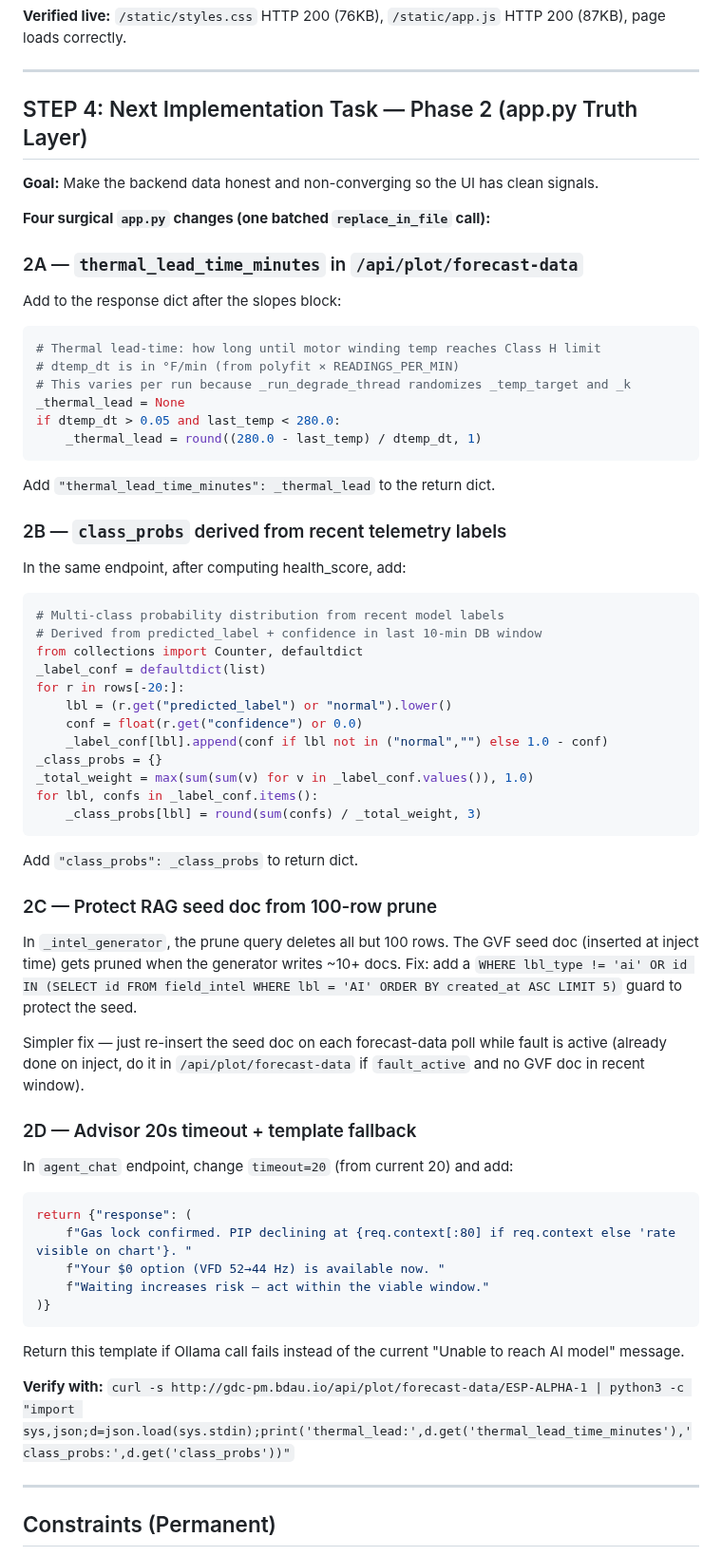
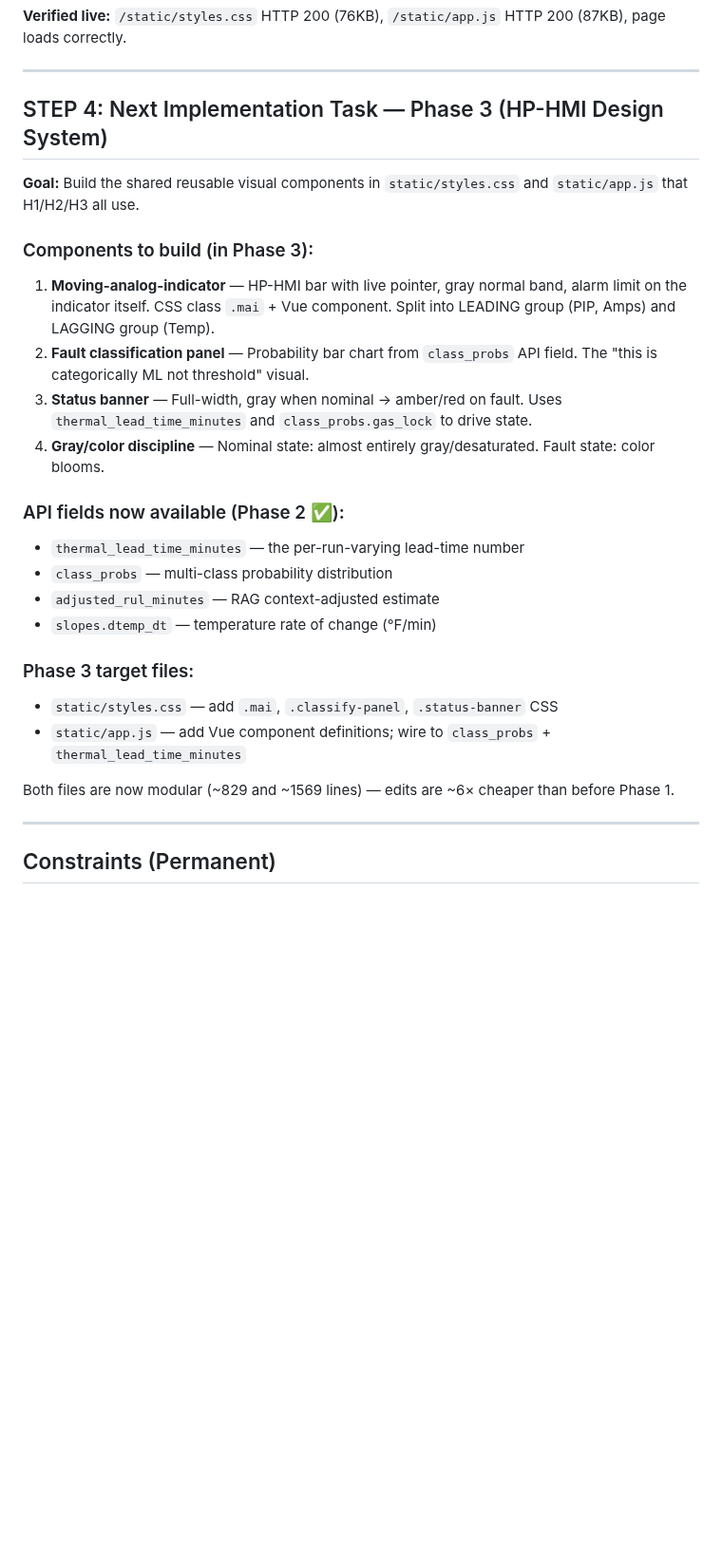
Before and after one commit to bdau-goog/gdc-pm, a Markdown page: docs/NEXT_SESSION_PROMPT.md, the part around one of its changes. Shown at 95% size. Drawn GitHub-style; blank space fills up the shorter version.

````diff
--- a/docs/NEXT_SESSION_PROMPT.md
+++ b/docs/NEXT_SESSION_PROMPT.md
@@ -55,59 +72,27 @@ cat ~/gdc-pm/docs/DEMO_MASTER.md
 
 ---
 
-## STEP 4: Next Implementation Task — Phase 2 (app.py Truth Layer)
+## STEP 4: Next Implementation Task — Phase 3 (HP-HMI Design System)
 
-**Goal:** Make the backend data honest and non-converging so the UI has clean signals.
+**Goal:** Build the shared reusable visual components in `static/styles.css` and `static/app.js` that H1/H2/H3 all use.
 
-**Four surgical `app.py` changes (one batched `replace_in_file` call):**
+### Components to build (in Phase 3):
+1. **Moving-analog-indicator** — HP-HMI bar with live pointer, gray normal band, alarm limit on the indicator itself. CSS class `.mai` + Vue component. Split into LEADING group (PIP, Amps) and LAGGING group (Temp).
+2. **Fault classification panel** — Probability bar chart from `class_probs` API field. The "this is categorically ML not threshold" visual.
+3. **Status banner** — Full-width, gray when nominal → amber/red on fault. Uses `thermal_lead_time_minutes` and `class_probs.gas_lock` to drive state.
+4. **Gray/color discipline** — Nominal state: almost entirely gray/desaturated. Fault state: color blooms.
 
-### 2A — `thermal_lead_time_minutes` in `/api/plot/forecast-data`
-Add to the response dict after the slopes block:
-```python
-# Thermal lead-time: how long until motor winding temp reaches Class H limit
-# dtemp_dt is in °F/min (from polyfit × READINGS_PER_MIN)
-# This varies per run because _run_degrade_thread randomizes _temp_target and _k
-_thermal_lead = None
-if dtemp_dt > 0.05 and last_temp < 280.0:
-    _thermal_lead = round((280.0 - last_temp) / dtemp_dt, 1)
-```
-Add `"thermal_lead_time_minutes": _thermal_lead` to the return dict.
+### API fields now available (Phase 2 ✅):
+- `thermal_lead_time_minutes` — the per-run-varying lead-time number
+- `class_probs` — multi-class probability distribution
+- `adjusted_rul_minutes` — RAG context-adjusted estimate
+- `slopes.dtemp_dt` — temperature rate of change (°F/min)
 
-### 2B — `class_probs` derived from recent telemetry labels
-In the same endpoint, after computing health_score, add:
-```python
-# Multi-class probability distribution from recent model labels
-# Derived from predicted_label + confidence in last 10-min DB window
-from collections import Counter, defaultdict
-_label_conf = defaultdict(list)
-for r in rows[-20:]:
-    lbl = (r.get("predicted_label") or "normal").lower()
-    conf = float(r.get("confidence") or 0.0)
-    _label_conf[lbl].append(conf if lbl not in ("normal","") else 1.0 - conf)
-_class_probs = {}
-_total_weight = max(sum(sum(v) for v in _label_conf.values()), 1.0)
-for lbl, confs in _label_conf.items():
-    _class_probs[lbl] = round(sum(confs) / _total_weight, 3)
-```
-Add `"class_probs": _class_probs` to return dict.
+### Phase 3 target files:
+- `static/styles.css` — add `.mai`, `.classify-panel`, `.status-banner` CSS
+- `static/app.js` — add Vue component definitions; wire to `class_probs` + `thermal_lead_time_minutes`
 
-### 2C — Protect RAG seed doc from 100-row prune
-In `_intel_generator`, the prune query deletes all but 100 rows. The GVF seed doc (inserted at inject time) gets pruned when the generator writes ~10+ docs. Fix: add a `WHERE lbl_type != 'ai' OR id IN (SELECT id FROM field_intel WHERE lbl = 'AI' ORDER BY created_at ASC LIMIT 5)` guard to protect the seed.
-
-Simpler fix — just re-insert the seed doc on each forecast-data poll while fault is active (already done on inject, do it in `/api/plot/forecast-data` if `fault_active` and no GVF doc in recent window).
-
-### 2D — Advisor 20s timeout + template fallback
-In `agent_chat` endpoint, change `timeout=20` (from current 20) and add:
-```python
-return {"response": (
-    f"Gas lock confirmed. PIP declining at {req.context[:80] if req.context else 'rate visible on chart'}. "
-    f"Your $0 option (VFD 52→44 Hz) is available now. "
-    f"Waiting increases risk — act within the viable window."
-)}
-```
-Return this template if Ollama call fails instead of the current "Unable to reach AI model" message.
-
-**Verify with:** `curl -s http://gdc-pm.bdau.io/api/plot/forecast-data/ESP-ALPHA-1 | python3 -c "import sys,json;d=json.load(sys.stdin);print('thermal_lead:',d.get('thermal_lead_time_minutes'),'class_probs:',d.get('class_probs'))"`
+Both files are now modular (~829 and ~1569 lines) — edits are ~6× cheaper than before Phase 1.
 
 ---
 
````
Also changed, not shown: other parts of docs/NEXT_SESSION_PROMPT.md (+22 -5 lines), docs/SESSION_LOG.md (+13 -0 lines).
